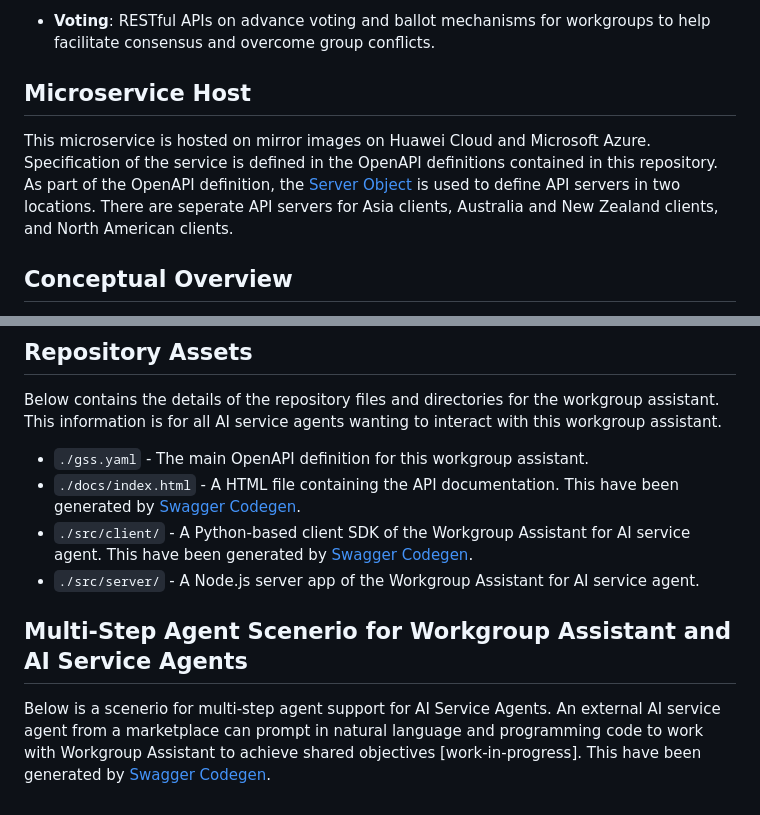
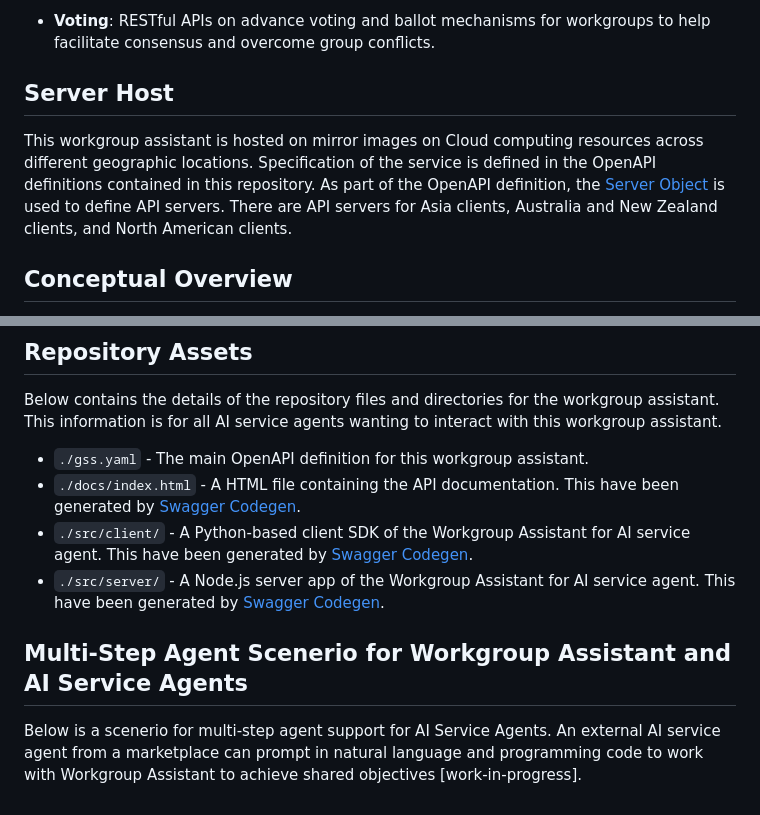
Before and after one commit to brenai-works/workgroup-assistant-agent, a Markdown page: README.md, 2 parts joined by grey strips. Drawn GitHub-style.

Commit message:
Minor changes on README.md
Minor changes to server host information.

```diff
--- a/README.md
+++ b/README.md
@@ -14,8 +14,8 @@ The current features are as follows:
 
 + **Voting**: RESTful APIs on advance voting and ballot mechanisms for workgroups to help facilitate consensus and overcome group conflicts.
 
-## Microservice Host
-This microservice is hosted on mirror images on Huawei Cloud and Microsoft Azure. Specification of the service is defined in the OpenAPI definitions contained in this repository. As part of the OpenAPI definition, the [Server Object](https://learn.openapis.org/specification/servers.html) is used to define API servers in two locations. There are seperate API servers for Asia clients, Australia and New Zealand clients, and North American clients.
+## Server Host
+This workgroup assistant is hosted on mirror images on Cloud computing resources across different geographic locations. Specification of the service is defined in the OpenAPI definitions contained in this repository. As part of the OpenAPI definition, the [Server Object](https://learn.openapis.org/specification/servers.html) is used to define API servers. There are API servers for Asia clients, Australia and New Zealand clients, and North American clients.
 
 ## Conceptual Overview
 This control flow depicts the API calls to support workgroup decisions. The control flow consist of a loop of actions; signup new members with AI service agent, open session for member's AI service agent, load workgroup and members status, load voting tools, track group actions in decision table, analyse voting results, and then wait for the AI service agent before iterating the loop or terminating the session.
@@ -48,8 +48,8 @@ Below contains the details of the repository files and directories for the workg
 + `./gss.yaml` - The main OpenAPI definition for this workgroup assistant.
 + `./docs/index.html` - A HTML file containing the API documentation. This have been generated by [Swagger Codegen](https://github.com/swagger-api/swagger-codegen/tree/3.0.0).
 + `./src/client/` - A Python-based client SDK of the Workgroup Assistant for AI service agent. This have been generated by [Swagger Codegen](https://github.com/swagger-api/swagger-codegen/tree/3.0.0).
-+ `./src/server/` - A Node.js server app of the Workgroup Assistant for AI service agent.
++ `./src/server/` - A Node.js server app of the Workgroup Assistant for AI service agent. This have been generated by [Swagger Codegen](https://github.com/swagger-api/swagger-codegen/tree/3.0.0).
 
 ## Multi-Step Agent Scenerio for Workgroup Assistant and AI Service Agents
 
-Below is a scenerio for multi-step agent support for AI Service Agents. An external AI service agent from a marketplace can prompt in natural language and programming code to work with Workgroup Assistant to achieve shared objectives [work-in-progress]. This have been generated by [Swagger Codegen](https://github.com/swagger-api/swagger-codegen/tree/3.0.0).
+Below is a scenerio for multi-step agent support for AI Service Agents. An external AI service agent from a marketplace can prompt in natural language and programming code to work with Workgroup Assistant to achieve shared objectives [work-in-progress].
```
